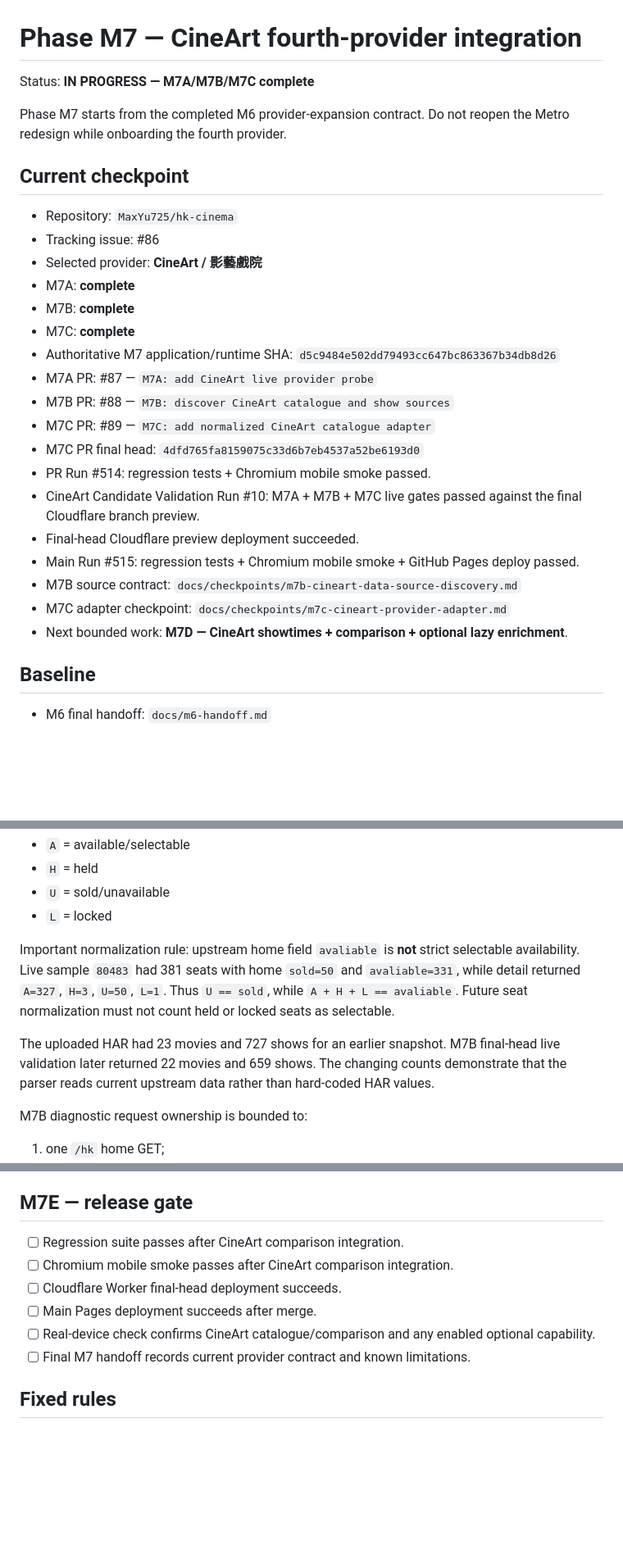
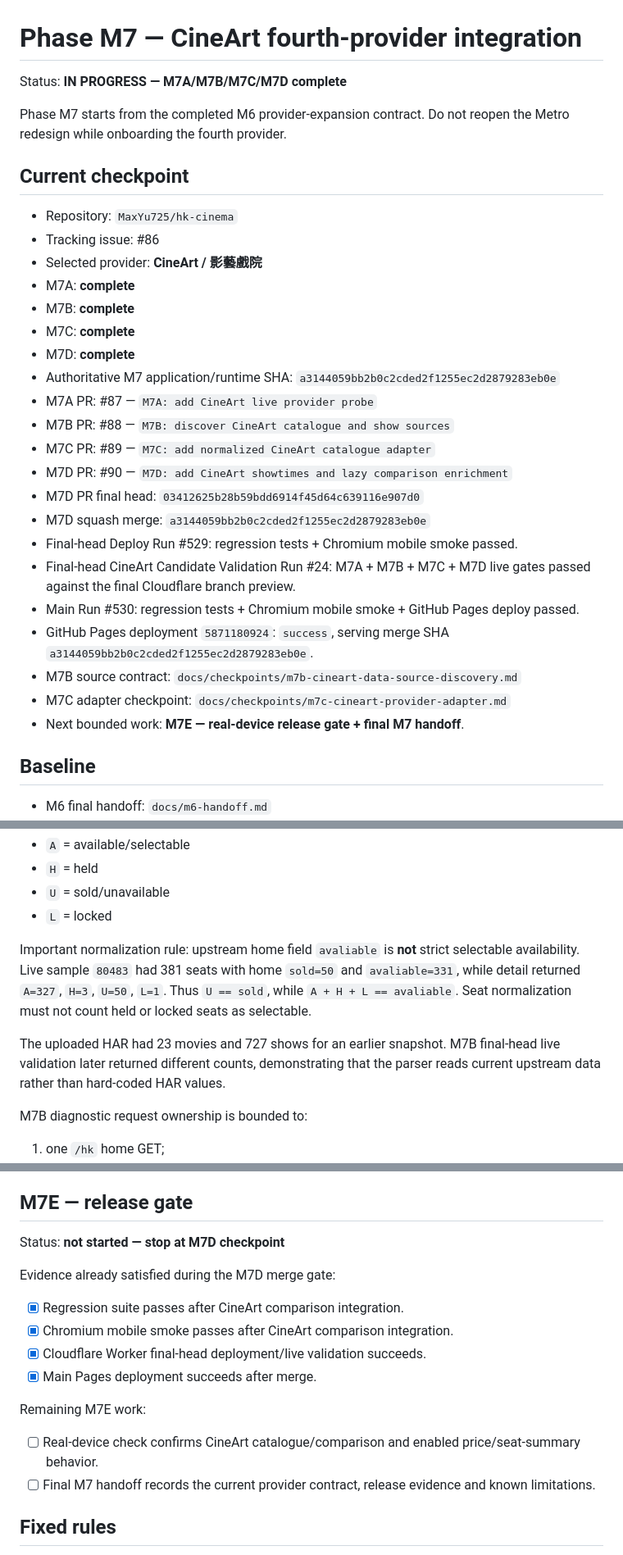
Before and after one commit to MaxYu725/hk-cinema, a Markdown page: docs/m7-checklist.md, 3 parts joined by grey strips. Shown at 82% size. GitHub-like rendering; blank space fills up the shorter version.

```diff
--- a/docs/m7-checklist.md
+++ b/docs/m7-checklist.md
@@ -1,6 +1,6 @@
 # Phase M7 — CineArt fourth-provider integration
 
-Status: **IN PROGRESS — M7A/M7B/M7C complete**
+Status: **IN PROGRESS — M7A/M7B/M7C/M7D complete**
 
 Phase M7 starts from the completed M6 provider-expansion contract. Do not reopen the Metro redesign while onboarding the fourth provider.
 
@@ -12,18 +12,21 @@ Phase M7 starts from the completed M6 provider-expansion contract. Do not reopen
 - M7A: **complete**
 - M7B: **complete**
 - M7C: **complete**
-- Authoritative M7 application/runtime SHA: `d5c9484e502dd79493cc647bc863367b34db8d26`
+- M7D: **complete**
+- Authoritative M7 application/runtime SHA: `a3144059bb2b0c2cded2f1255ec2d2879283eb0e`
 - M7A PR: #87 — `M7A: add CineArt live provider probe`
 - M7B PR: #88 — `M7B: discover CineArt catalogue and show sources`
 - M7C PR: #89 — `M7C: add normalized CineArt catalogue adapter`
-- M7C PR final head: `4dfd765fa8159075c33d6b7eb4537a52be6193d0`
-- PR Run #514: regression tests + Chromium mobile smoke passed.
-- CineArt Candidate Validation Run #10: M7A + M7B + M7C live gates passed against the final Cloudflare branch preview.
-- Final-head Cloudflare preview deployment succeeded.
-- Main Run #515: regression tests + Chromium mobile smoke + GitHub Pages deploy passed.
+- M7D PR: #90 — `M7D: add CineArt showtimes and lazy comparison enrichment`
+- M7D PR final head: `03412625b28b59bdd6914f45d64c639116e907d0`
+- M7D squash merge: `a3144059bb2b0c2cded2f1255ec2d2879283eb0e`
+- Final-head Deploy Run #529: regression tests + Chromium mobile smoke passed.
+- Final-head CineArt Candidate Validation Run #24: M7A + M7B + M7C + M7D live gates passed against the final Cloudflare branch preview.
+- Main Run #530: regression tests + Chromium mobile smoke + GitHub Pages deploy passed.
+- GitHub Pages deployment `5871180924`: `success`, serving merge SHA `a3144059bb2b0c2cded2f1255ec2d2879283eb0e`.
 - M7B source contract: `docs/checkpoints/m7b-cineart-data-source-discovery.md`
 - M7C adapter checkpoint: `docs/checkpoints/m7c-cineart-provider-adapter.md`
-- Next bounded work: **M7D — CineArt showtimes + comparison + optional lazy enrichment**.
+- Next bounded work: **M7E — real-device release gate + final M7 handoff**.
 
 ## Baseline
 
@@ -116,9 +118,9 @@ Seat-state semantics proven from the current source/frontend:
 - `U` = sold/unavailable
 - `L` = locked
 
-Important normalization rule: upstream home field `avaliable` is **not** strict selectable availability. Live sample `80483` had 381 seats with home `sold=50` and `avaliable=331`, while detail returned `A=327`, `H=3`, `U=50`, `L=1`. Thus `U == sold`, while `A + H + L == avaliable`. Future seat normalization must not count held or locked seats as selectable.
+Important normalization rule: upstream home field `avaliable` is **not** strict selectable availability. Live sample `80483` had 381 seats with home `sold=50` and `avaliable=331`, while detail returned `A=327`, `H=3`, `U=50`, `L=1`. Thus `U == sold`, while `A + H + L == avaliable`. Seat normalization must not count held or locked seats as selectable.
 
-The uploaded HAR had 23 movies and 727 shows for an earlier snapshot. M7B final-head live validation later returned 22 movies and 659 shows. The changing counts demonstrate that the parser reads current upstream data rather than hard-coded HAR values.
+The uploaded HAR had 23 movies and 727 shows for an earlier snapshot. M7B final-head live validation later returned different counts, demonstrating that the parser reads current upstream data rather than hard-coded HAR values.
 
 M7B diagnostic request ownership is bounded to:
 
@@ -217,12 +285,19 @@ Detailed checkpoint: `docs/checkpoints/m7c-cineart-provider-adapter.md`.
 
 ## M7E — release gate
 
-- [ ] Regression suite passes after CineArt comparison integration.
-- [ ] Chromium mobile smoke passes after CineArt comparison integration.
-- [ ] Cloudflare Worker final-head deployment succeeds.
-- [ ] Main Pages deployment succeeds after merge.
-- [ ] Real-device check confirms CineArt catalogue/comparison and any enabled optional capability.
-- [ ] Final M7 handoff records current provider contract and known limitations.
+Status: **not started — stop at M7D checkpoint**
+
+Evidence already satisfied during the M7D merge gate:
+
+- [x] Regression suite passes after CineArt comparison integration.
+- [x] Chromium mobile smoke passes after CineArt comparison integration.
+- [x] Cloudflare Worker final-head deployment/live validation succeeds.
+- [x] Main Pages deployment succeeds after merge.
+
+Remaining M7E work:
+
+- [ ] Real-device check confirms CineArt catalogue/comparison and enabled price/seat-summary behavior.
+- [ ] Final M7 handoff records the current provider contract, release evidence and known limitations.
 
 ## Fixed rules
 
```
Also changed, not shown: other parts of docs/m7-checklist.md (+98 -33 lines).
